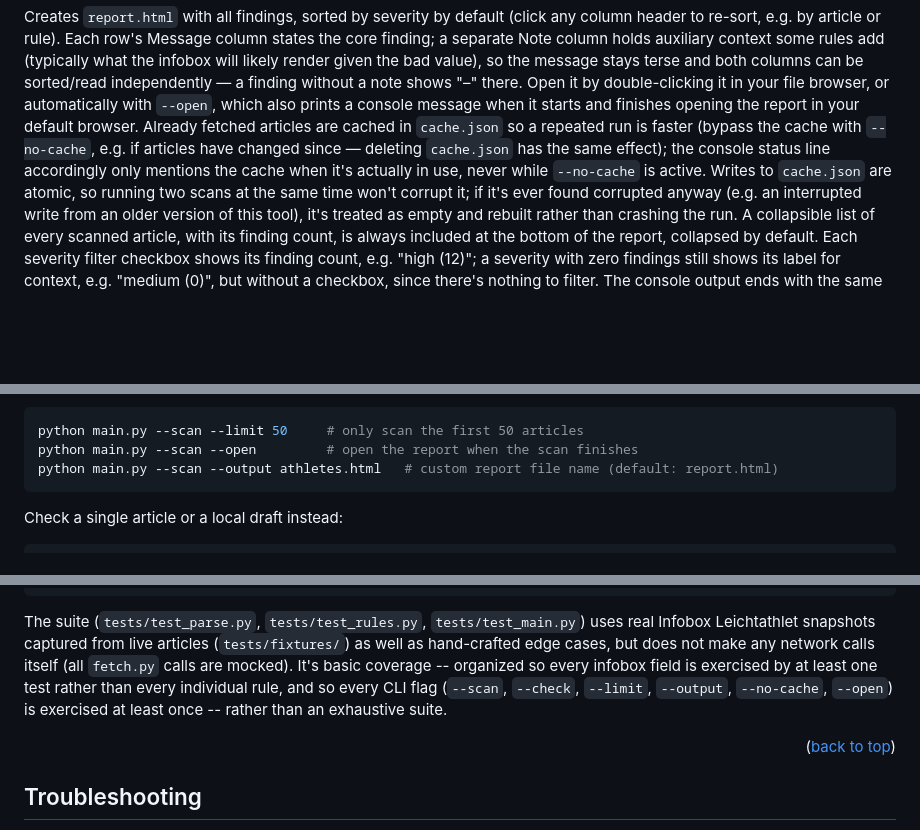
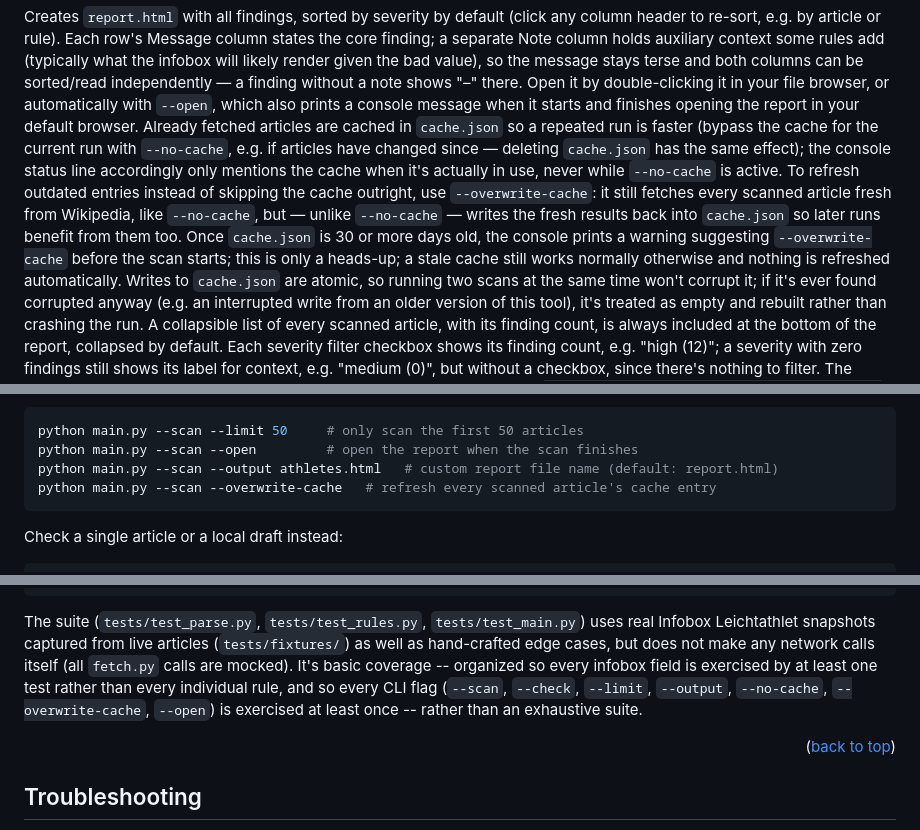
Before and after one commit to cmh-germany/WikipediaTemplateConsistencyChecker, a Markdown page: README.md, 3 parts joined by grey strips. GitHub-like rendering; blank space fills up the shorter version.

Commit message:
Document --overwrite-cache and cache staleness warning in README
- Usage section: explain --overwrite-cache vs. --no-cache and the
  30-day stale-cache warning
- Running Tests and Project Structure sections updated accordingly

Co-Authored-By: Claude Sonnet 5 <noreply@anthropic.com>
Claude-Session: https://claude.ai/code/session_0196AUhPg55vqoaD5aay3x7v

````diff
--- a/README.md
+++ b/README.md
@@ -223,10 +223,18 @@ automatically with `--open`, which also prints a console message when
 it starts and finishes opening the report in your default browser.
 Already fetched articles are cached
 in `cache.json` so a repeated
-run is faster (bypass the cache with `--no-cache`, e.g. if articles have
-changed since — deleting `cache.json` has the same effect); the console
-status line accordingly only mentions the cache when it's actually in
-use, never while `--no-cache` is active. Writes to
+run is faster (bypass the cache for the current run with `--no-cache`,
+e.g. if articles have changed since — deleting `cache.json` has the same
+effect); the console status line accordingly only mentions the cache
+when it's actually in use, never while `--no-cache` is active. To
+refresh outdated entries instead of skipping the cache outright, use
+`--overwrite-cache`: it still fetches every scanned article fresh from
+Wikipedia, like `--no-cache`, but — unlike `--no-cache` — writes the
+fresh results back into `cache.json` so later runs benefit from them
+too. Once `cache.json` is 30 or more days old, the console prints a
+warning suggesting `--overwrite-cache` before the scan starts; this is
+only a heads-up; a stale cache still works normally otherwise and
+nothing is refreshed automatically. Writes to
 `cache.json` are atomic, so running two scans at the same time won't
 corrupt it; if it's ever found corrupted anyway (e.g. an interrupted
 write from an older version of this tool), it's treated as empty and
@@ -253,6 +261,7 @@ appearing to hang.
 python main.py --scan --limit 50     # only scan the first 50 articles
 python main.py --scan --open         # open the report when the scan finishes
 python main.py --scan --output athletes.html   # custom report file name (default: report.html)
+python main.py --scan --overwrite-cache   # refresh every scanned article's cache entry
 ```
 
 Check a single article or a local draft instead:
@@ -320,8 +329,8 @@ hand-crafted edge cases, but does not make any network calls itself
 (all `fetch.py` calls are mocked). It's basic coverage -- organized so
 every infobox field is exercised by at least one test rather than
 every individual rule, and so every CLI flag (`--scan`, `--check`,
-`--limit`, `--output`, `--no-cache`, `--open`) is exercised at least
-once -- rather than an exhaustive suite.
+`--limit`, `--output`, `--no-cache`, `--overwrite-cache`, `--open`) is
+exercised at least once -- rather than an exhaustive suite.
 
 <p align="right">(<a href="#readme-top">back to top</a>)</p>
 
````
Also changed, not shown: other parts of README.md (+1 -0 lines).
